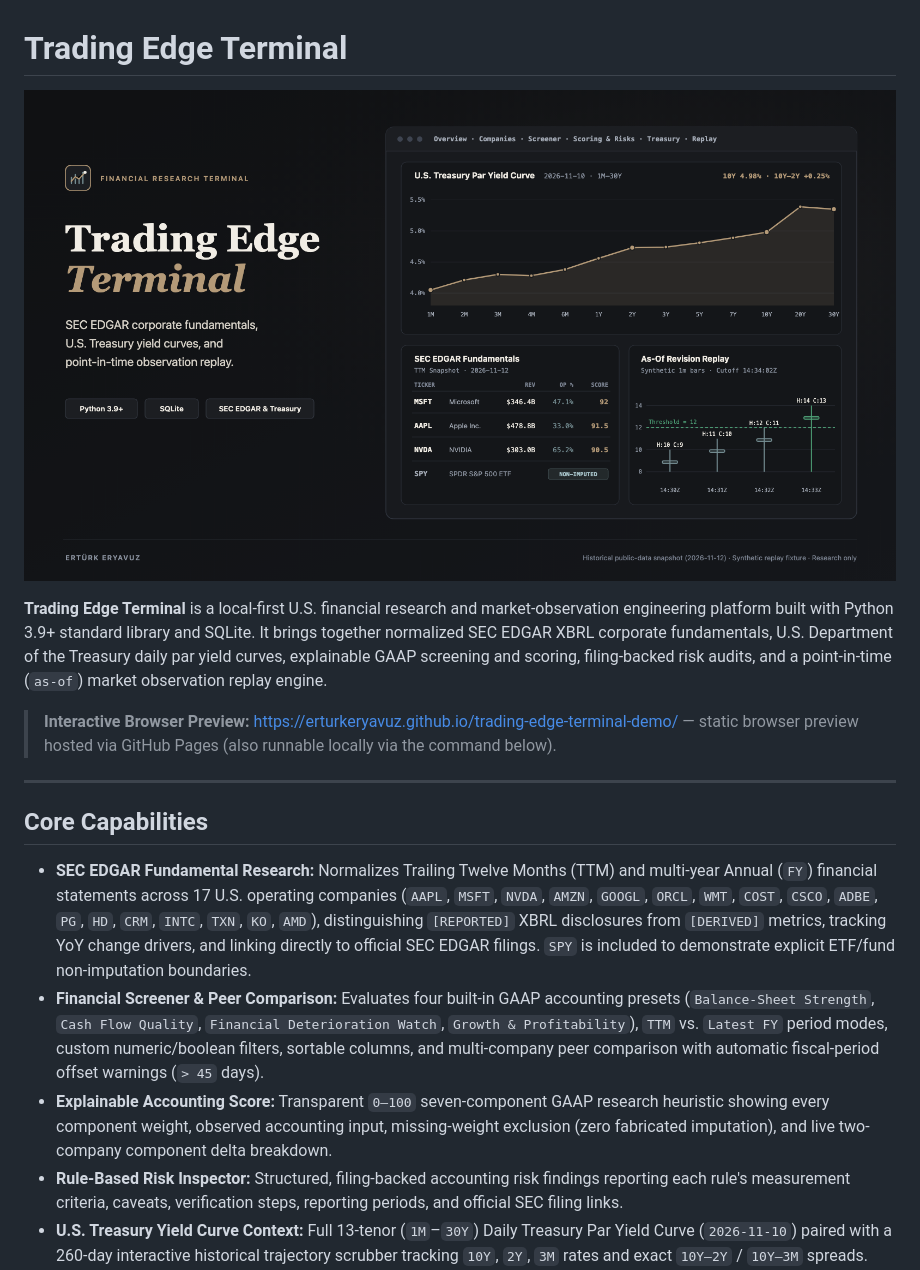
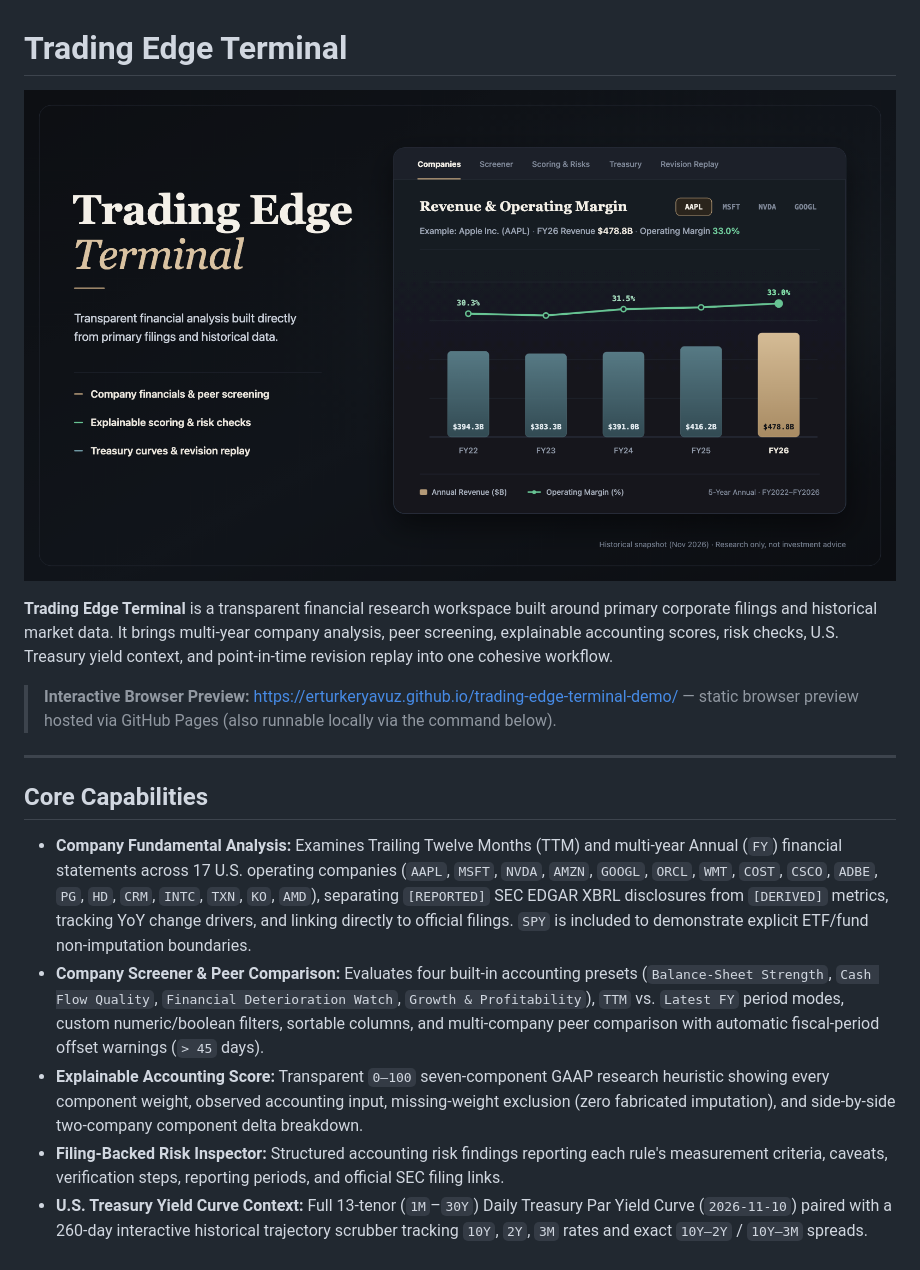
Before and after one commit to erturkeryavuz/trading-edge-terminal-demo, a Markdown page: README.md, the part around the change. Rendered like a GitHub page; pictures changed too: media/trading-edge-terminal-readme-hero.png.

```diff
--- a/README.md
+++ b/README.md
@@ -2,7 +2,7 @@
 
 ![Trading Edge Terminal](media/trading-edge-terminal-readme-hero.png)
 
-**Trading Edge Terminal** is a local-first U.S. financial research and market-observation engineering platform built with Python 3.9+ standard library and SQLite. It brings together normalized SEC EDGAR XBRL corporate fundamentals, U.S. Department of the Treasury daily par yield curves, explainable GAAP screening and scoring, filing-backed risk audits, and a point-in-time (`as-of`) market observation replay engine.
+**Trading Edge Terminal** is a transparent financial research workspace built around primary corporate filings and historical market data. It brings multi-year company analysis, peer screening, explainable accounting scores, risk checks, U.S. Treasury yield context, and point-in-time revision replay into one cohesive workflow.
 
 > **Interactive Browser Preview:** [https://erturkeryavuz.github.io/trading-edge-terminal-demo/](https://erturkeryavuz.github.io/trading-edge-terminal-demo/) — static browser preview hosted via GitHub Pages (also runnable locally via the command below).
 
@@ -10,10 +10,10 @@
 
 ## Core Capabilities
 
-- **SEC EDGAR Fundamental Research:** Normalizes Trailing Twelve Months (TTM) and multi-year Annual (`FY`) financial statements across 17 U.S. operating companies (`AAPL`, `MSFT`, `NVDA`, `AMZN`, `GOOGL`, `ORCL`, `WMT`, `COST`, `CSCO`, `ADBE`, `PG`, `HD`, `CRM`, `INTC`, `TXN`, `KO`, `AMD`), distinguishing `[REPORTED]` XBRL disclosures from `[DERIVED]` metrics, tracking YoY change drivers, and linking directly to official SEC EDGAR filings. `SPY` is included to demonstrate explicit ETF/fund non-imputation boundaries.
-- **Financial Screener & Peer Comparison:** Evaluates four built-in GAAP accounting presets (`Balance-Sheet Strength`, `Cash Flow Quality`, `Financial Deterioration Watch`, `Growth & Profitability`), `TTM` vs. `Latest FY` period modes, custom numeric/boolean filters, sortable columns, and multi-company peer comparison with automatic fiscal-period offset warnings (`> 45` days).
-- **Explainable Accounting Score:** Transparent `0–100` seven-component GAAP research heuristic showing every component weight, observed accounting input, missing-weight exclusion (zero fabricated imputation), and live two-company component delta breakdown.
-- **Rule-Based Risk Inspector:** Structured, filing-backed accounting risk findings reporting each rule's measurement criteria, caveats, verification steps, reporting periods, and official SEC filing links.
+- **Company Fundamental Analysis:** Examines Trailing Twelve Months (TTM) and multi-year Annual (`FY`) financial statements across 17 U.S. operating companies (`AAPL`, `MSFT`, `NVDA`, `AMZN`, `GOOGL`, `ORCL`, `WMT`, `COST`, `CSCO`, `ADBE`, `PG`, `HD`, `CRM`, `INTC`, `TXN`, `KO`, `AMD`), separating `[REPORTED]` SEC EDGAR XBRL disclosures from `[DERIVED]` metrics, tracking YoY change drivers, and linking directly to official filings. `SPY` is included to demonstrate explicit ETF/fund non-imputation boundaries.
+- **Company Screener & Peer Comparison:** Evaluates four built-in accounting presets (`Balance-Sheet Strength`, `Cash Flow Quality`, `Financial Deterioration Watch`, `Growth & Profitability`), `TTM` vs. `Latest FY` period modes, custom numeric/boolean filters, sortable columns, and multi-company peer comparison with automatic fiscal-period offset warnings (`> 45` days).
+- **Explainable Accounting Score:** Transparent `0–100` seven-component GAAP research heuristic showing every component weight, observed accounting input, missing-weight exclusion (zero fabricated imputation), and side-by-side two-company component delta breakdown.
+- **Filing-Backed Risk Inspector:** Structured accounting risk findings reporting each rule's measurement criteria, caveats, verification steps, reporting periods, and official SEC filing links.
 - **U.S. Treasury Yield Curve Context:** Full 13-tenor (`1M`–`30Y`) Daily Treasury Par Yield Curve (`2026-11-10`) paired with a 260-day interactive historical trajectory scrubber tracking `10Y`, `2Y`, `3M` rates and exact `10Y–2Y` / `10Y–3M` spreads.
 - **Point-in-Time Observation & Revision Replay:** Demonstrates strict anti-lookahead replay on a synthetic 1-minute OHLCV ledger (`fixture:TEST`) with idempotent duplicate handling, delayed bar corrections (`12 → 15`), bounded NYSE `2026–2027` Regular Trading Hours calendar rules (`US-RTH-2026-2027/v1`), and side-by-side **As-Of** vs. **Latest** breakout evaluation.
 
```
Also changed, not shown: media/trading-edge-terminal-social-preview.png, 6 other files.
